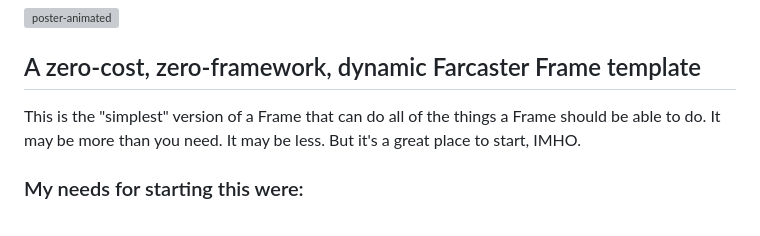
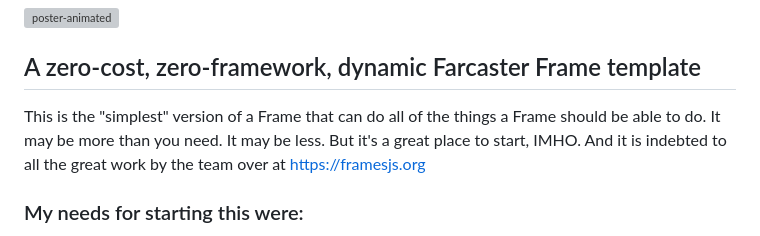
Before and after one commit to depatchedmode/simplest-frame, a Markdown page: README.md, the part around the change. Drawn GitHub-style; grey boxes are pictures that could not be loaded.

```diff
--- a/README.md
+++ b/README.md
@@ -2,7 +2,7 @@
 
 ## A zero-cost, zero-framework, dynamic Farcaster Frame template
 
-This is the "simplest" version of a Frame that can do all of the things a Frame should be able to do. It may be more than you need. It may be less. But it's a great place to start, IMHO.
+This is the "simplest" version of a Frame that can do all of the things a Frame should be able to do. It may be more than you need. It may be less. But it's a great place to start, IMHO. And it is indebted to all the great work by the team over at https://framesjs.org
 
 ### My needs for starting this were:
 
```
